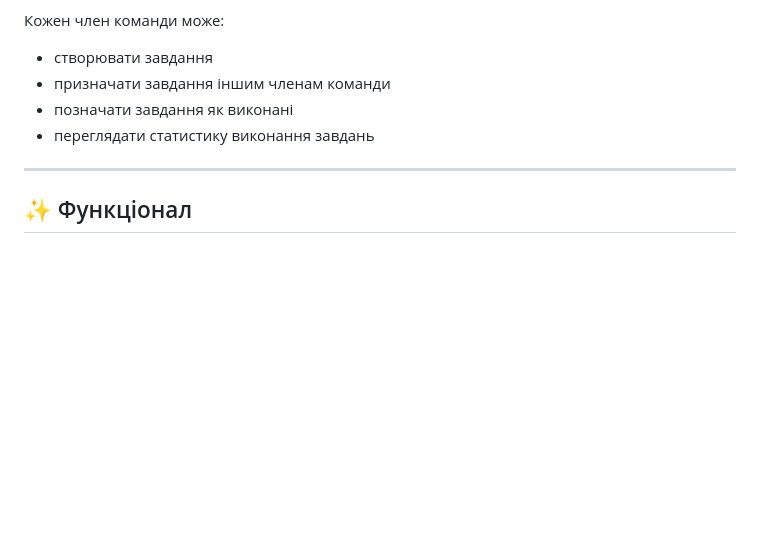
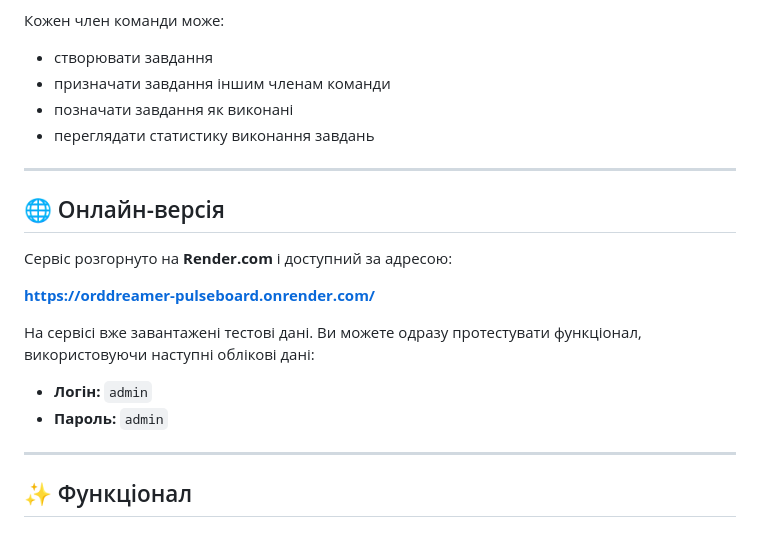
Before and after one commit to OrdDreamer/pulseboard, a Markdown page: README.uk.md, the part around the change. GitHub-like rendering; blank space fills up the shorter version.

Commit message:
Add deployment information and test credentials to README files

```diff
--- a/README.uk.md
+++ b/README.uk.md
@@ -9,6 +9,19 @@
 - призначати завдання іншим членам команди
 - позначати завдання як виконані
 - переглядати статистику виконання завдань
+
+---
+
+## 🌐 Онлайн-версія
+
+Сервіс розгорнуто на **Render.com** і доступний за адресою:
+
+**https://orddreamer-pulseboard.onrender.com/**
+
+На сервісі вже завантажені тестові дані. Ви можете одразу протестувати функціонал, використовуючи наступні облікові дані:
+
+- **Логін:** `admin`
+- **Пароль:** `admin`
 
 ---
 
```
Also changed, not shown: README.md (+13 -0 lines).
